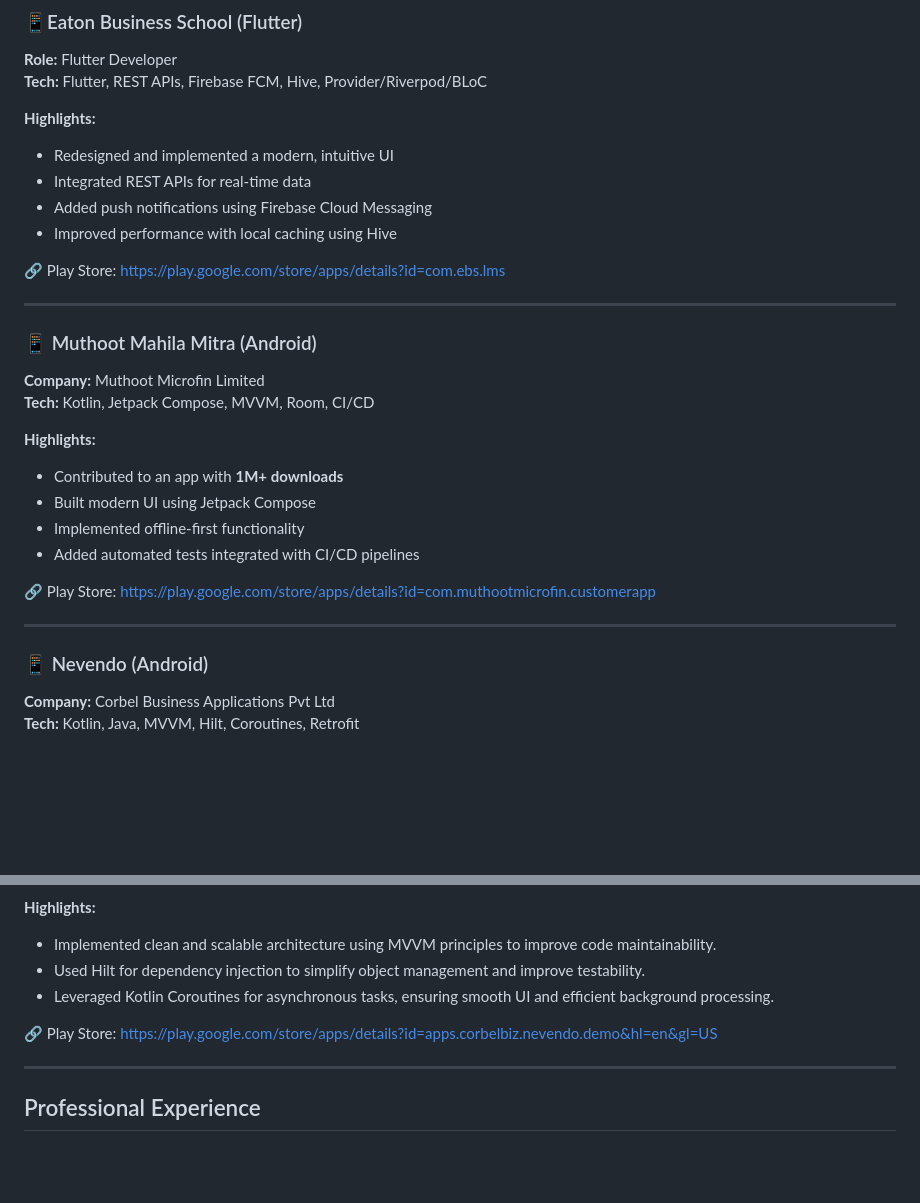
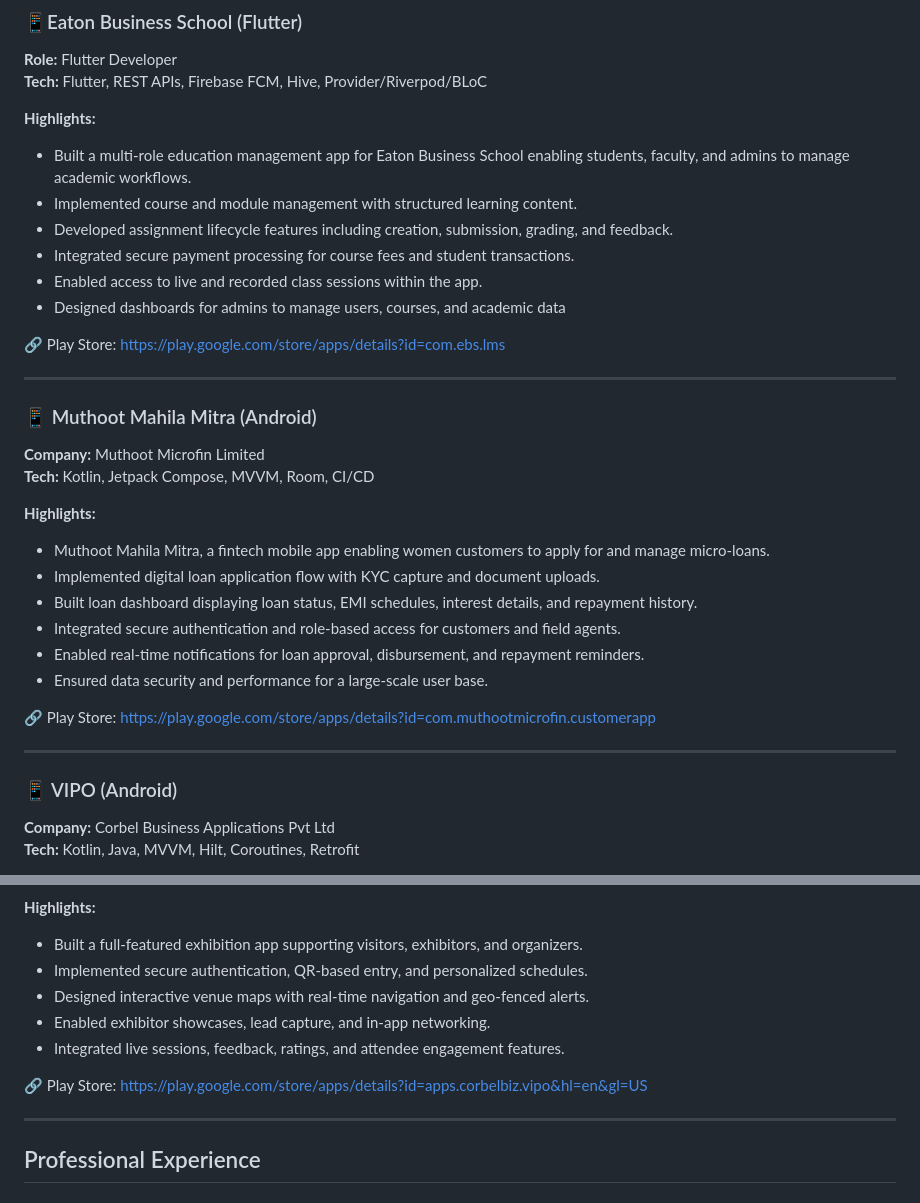
Before and after one commit to Poojanandakumar/poojanandakumar.github.io, a Markdown page: README.md, 2 parts joined by grey strips. Drawn GitHub-style; blank space fills up the shorter version.

```diff
--- a/README.md
+++ b/README.md
@@ -31,10 +31,12 @@ Mobile application developer with professional experience in **native Android (K
 **Tech:** Flutter, REST APIs, Firebase FCM, Hive, Provider/Riverpod/BLoC
 
 **Highlights:**
-- Redesigned and implemented a modern, intuitive UI
-- Integrated REST APIs for real-time data
-- Added push notifications using Firebase Cloud Messaging
-- Improved performance with local caching using Hive
+- Built a multi-role education management app for Eaton Business School enabling students, faculty, and admins to manage academic workflows.
+- Implemented course and module management with structured learning content.
+- Developed assignment lifecycle features including creation, submission, grading, and feedback.
+- Integrated secure payment processing for course fees and student transactions.
+- Enabled access to live and recorded class sessions within the app.
+- Designed dashboards for admins to manage users, courses, and academic data
 
 🔗 Play Store: https://play.google.com/store/apps/details?id=com.ebs.lms
 
@@ -45,16 +47,18 @@ Mobile application developer with professional experience in **native Android (K
 **Tech:** Kotlin, Jetpack Compose, MVVM, Room, CI/CD
 
 **Highlights:**
-- Contributed to an app with **1M+ downloads**
-- Built modern UI using Jetpack Compose
-- Implemented offline-first functionality
-- Added automated tests integrated with CI/CD pipelines
+- Muthoot Mahila Mitra, a fintech mobile app enabling women customers to apply for and manage micro-loans.
+- Implemented digital loan application flow with KYC capture and document uploads.
+- Built loan dashboard displaying loan status, EMI schedules, interest details, and repayment history.
+- Integrated secure authentication and role-based access for customers and field agents.
+- Enabled real-time notifications for loan approval, disbursement, and repayment reminders.
+- Ensured data security and performance for a large-scale user base.
 
 🔗 Play Store: https://play.google.com/store/apps/details?id=com.muthootmicrofin.customerapp
 
 ---
 
-### 📱 Nevendo (Android)
+### 📱 VIPO (Android)
 **Company:** Corbel Business Applications Pvt Ltd
 **Tech:** Kotlin, Java, MVVM, Hilt, Coroutines, Retrofit
 
@@ -61,9 +67,11 @@ Mobile application developer with professional experience in **native Android (K
 **Highlights:**
-- Implemented clean and scalable architecture using MVVM principles to improve code maintainability.
-- Used Hilt for dependency injection to simplify object management and improve testability.
-- Leveraged Kotlin Coroutines for asynchronous tasks, ensuring smooth UI and efficient background processing.
+- Built a full-featured exhibition app supporting visitors, exhibitors, and organizers.
+- Implemented secure authentication, QR-based entry, and personalized schedules.
+- Designed interactive venue maps with real-time navigation and geo-fenced alerts.
+- Enabled exhibitor showcases, lead capture, and in-app networking.
+- Integrated live sessions, feedback, ratings, and attendee engagement features.
 
-🔗 Play Store: https://play.google.com/store/apps/details?id=apps.corbelbiz.nevendo.demo&hl=en&gl=US
+🔗 Play Store: https://play.google.com/store/apps/details?id=apps.corbelbiz.vipo&hl=en&gl=US
 
 ---
 
```
Also changed, not shown: other parts of README.md (+2 -0 lines).
